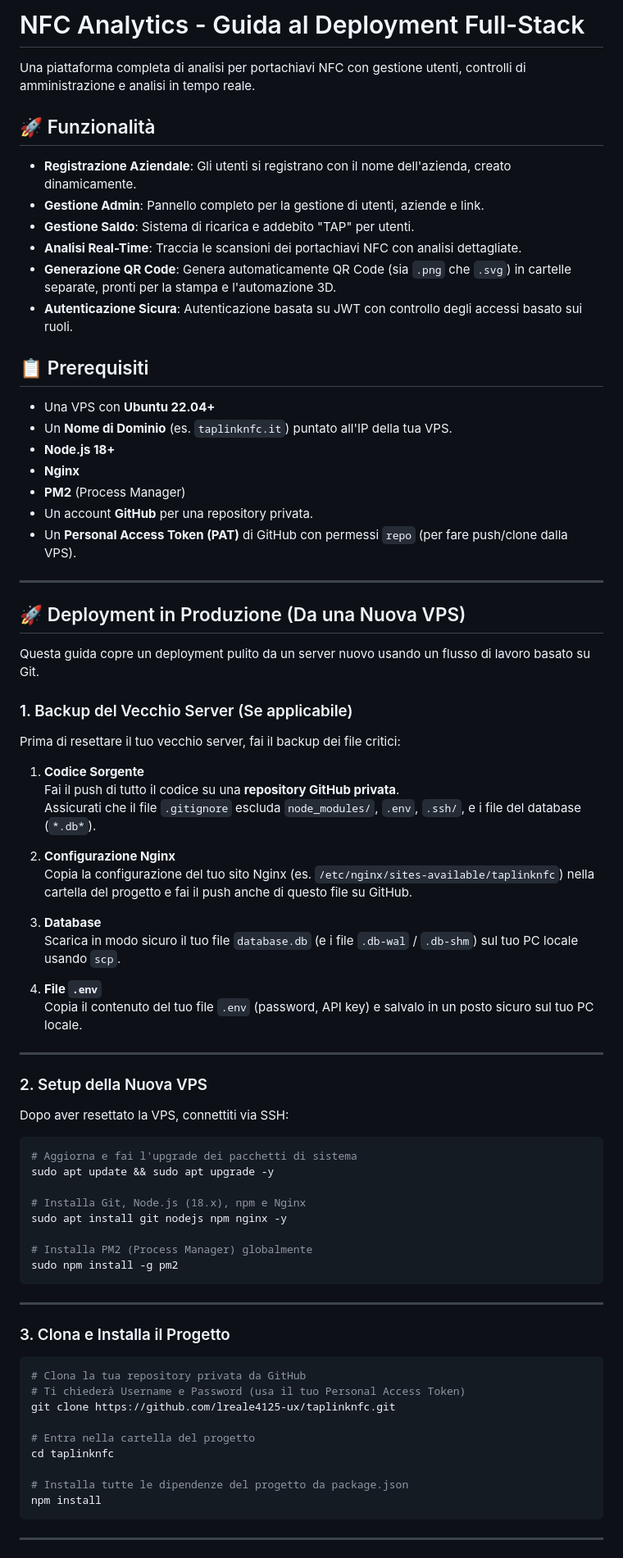
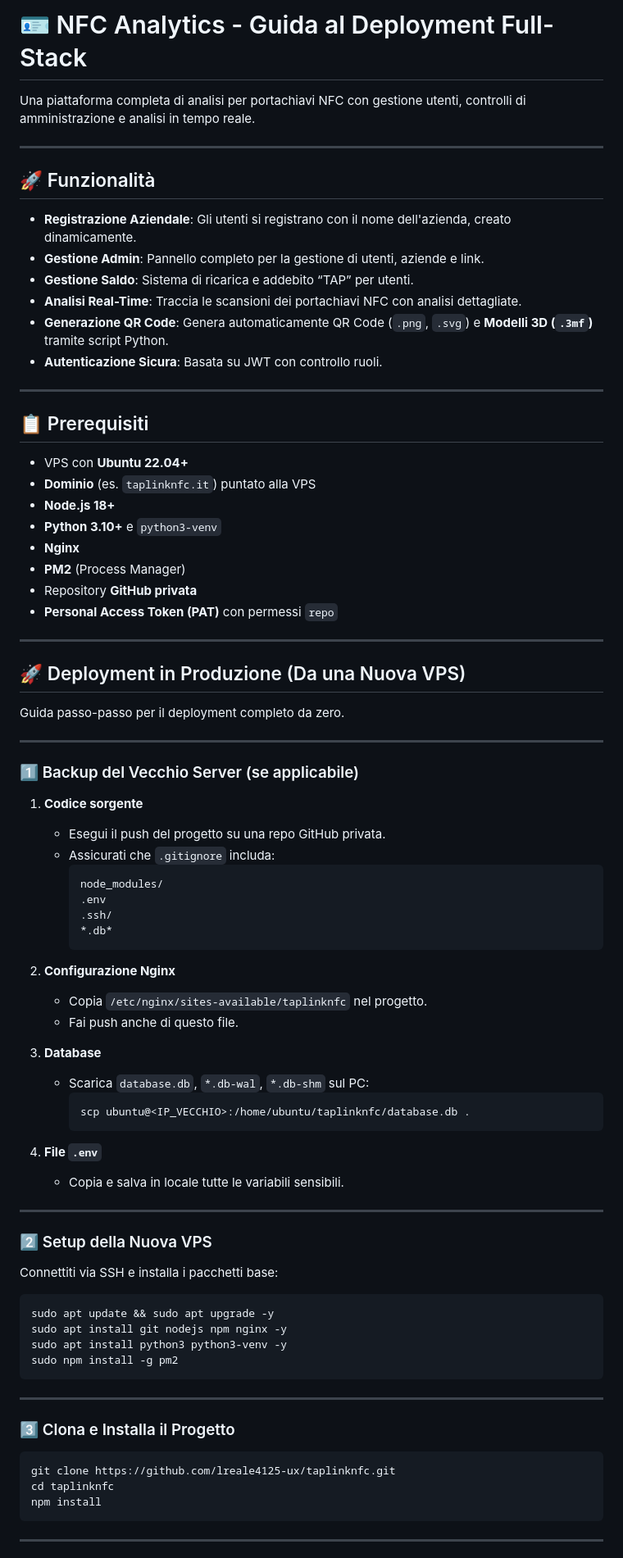
Before and after one commit to lreale4125-ux/taplinknfc, a Markdown page: README.md, the part around the change printed below. Shown: that part at 82% size. Rendered like a GitHub page.

````diff
--- a/README.md
+++ b/README.md
@@ -1,79 +1,83 @@
-# NFC Analytics - Guida al Deployment Full-Stack
+# 🪪 NFC Analytics - Guida al Deployment Full-Stack
 
 Una piattaforma completa di analisi per portachiavi NFC con gestione utenti, controlli di amministrazione e analisi in tempo reale.
+
+---
 
 ## 🚀 Funzionalità
 
 - **Registrazione Aziendale**: Gli utenti si registrano con il nome dell'azienda, creato dinamicamente.
 - **Gestione Admin**: Pannello completo per la gestione di utenti, aziende e link.
-- **Gestione Saldo**: Sistema di ricarica e addebito "TAP" per utenti.
+- **Gestione Saldo**: Sistema di ricarica e addebito “TAP” per utenti.
 - **Analisi Real-Time**: Traccia le scansioni dei portachiavi NFC con analisi dettagliate.
-- **Generazione QR Code**: Genera automaticamente QR Code (sia `.png` che `.svg`) in cartelle separate, pronti per la stampa e l'automazione 3D.
-- **Autenticazione Sicura**: Autenticazione basata su JWT con controllo degli accessi basato sui ruoli.
+- **Generazione QR Code**: Genera automaticamente QR Code (`.png`, `.svg`) e **Modelli 3D (`.3mf`)** tramite script Python.
+- **Autenticazione Sicura**: Basata su JWT con controllo ruoli.
+
+---
 
 ## 📋 Prerequisiti
 
-- Una VPS con **Ubuntu 22.04+**
-- Un **Nome di Dominio** (es. `taplinknfc.it`) puntato all'IP della tua VPS.
+- VPS con **Ubuntu 22.04+**
+- **Dominio** (es. `taplinknfc.it`) puntato alla VPS
 - **Node.js 18+**
+- **Python 3.10+** e `python3-venv`
 - **Nginx**
 - **PM2** (Process Manager)
-- Un account **GitHub** per una repository privata.
-- Un **Personal Access Token (PAT)** di GitHub con permessi `repo` (per fare push/clone dalla VPS).
+- Repository **GitHub privata**
+- **Personal Access Token (PAT)** con permessi `repo`
 
 ---
 
 ## 🚀 Deployment in Produzione (Da una Nuova VPS)
 
-Questa guida copre un deployment pulito da un server nuovo usando un flusso di lavoro basato su Git.
-
-### 1. Backup del Vecchio Server (Se applicabile)
-
-Prima di resettare il tuo vecchio server, fai il backup dei file critici:
-
-1. **Codice Sorgente**
-   Fai il push di tutto il codice su una **repository GitHub privata**.
-   Assicurati che il file `.gitignore` escluda `node_modules/`, `.env`, `.ssh/`, e i file del database (`*.db*`).
-
-2. **Configurazione Nginx**
-   Copia la configurazione del tuo sito Nginx (es. `/etc/nginx/sites-available/taplinknfc`) nella cartella del progetto e fai il push anche di questo file su GitHub.
-
-3. **Database**
-   Scarica in modo sicuro il tuo file `database.db` (e i file `.db-wal` / `.db-shm`) sul tuo PC locale usando `scp`.
-
-4. **File `.env`**
-   Copia il contenuto del tuo file `.env` (password, API key) e salvalo in un posto sicuro sul tuo PC locale.
+Guida passo-passo per il deployment completo da zero.
 
 ---
 
-### 2. Setup della Nuova VPS
+### 1️⃣ Backup del Vecchio Server (se applicabile)
 
-Dopo aver resettato la VPS, connettiti via SSH:
+1. **Codice sorgente**
+   - Esegui il push del progetto su una repo GitHub privata.
+   - Assicurati che `.gitignore` includa:
+     ```
+     node_modules/
+     .env
+     .ssh/
+     *.db*
+     ```
+2. **Configurazione Nginx**
+   - Copia `/etc/nginx/sites-available/taplinknfc` nel progetto.
+   - Fai push anche di questo file.
+
+3. **Database**
+   - Scarica `database.db`, `*.db-wal`, `*.db-shm` sul PC:
+     ```bash
+     scp ubuntu@<IP_VECCHIO>:/home/ubuntu/taplinknfc/database.db .
+     ```
+
+4. **File `.env`**
+   - Copia e salva in locale tutte le variabili sensibili.
+
+---
+
+### 2️⃣ Setup della Nuova VPS
+
+Connettiti via SSH e installa i pacchetti base:
 
 ```bash
-# Aggiorna e fai l'upgrade dei pacchetti di sistema
 sudo apt update && sudo apt upgrade -y
-
-# Installa Git, Node.js (18.x), npm e Nginx
 sudo apt install git nodejs npm nginx -y
-
-# Installa PM2 (Process Manager) globalmente
+sudo apt install python3 python3-venv -y
 sudo npm install -g pm2
 ```
 
 ---
 
-### 3. Clona e Installa il Progetto
+### 3️⃣ Clona e Installa il Progetto
 
 ```bash
-# Clona la tua repository privata da GitHub
-# Ti chiederà Username e Password (usa il tuo Personal Access Token)
 git clone https://github.com/lreale4125-ux/taplinknfc.git
-
-# Entra nella cartella del progetto
 cd taplinknfc
-
-# Installa tutte le dipendenze del progetto da package.json
 npm install
 ```
 
````
Also changed, not shown: other parts of README.md (+73 -101 lines).
